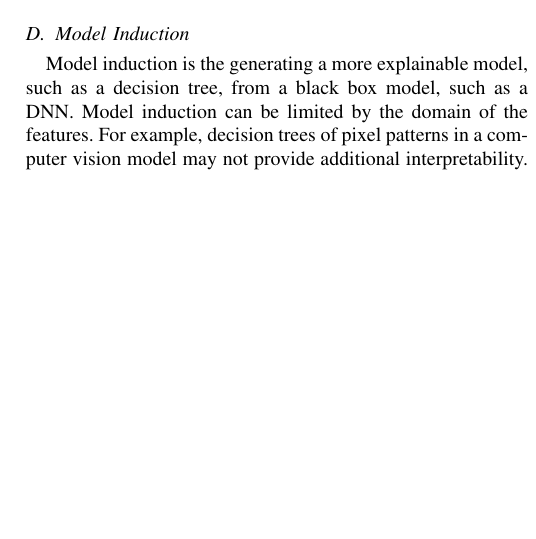
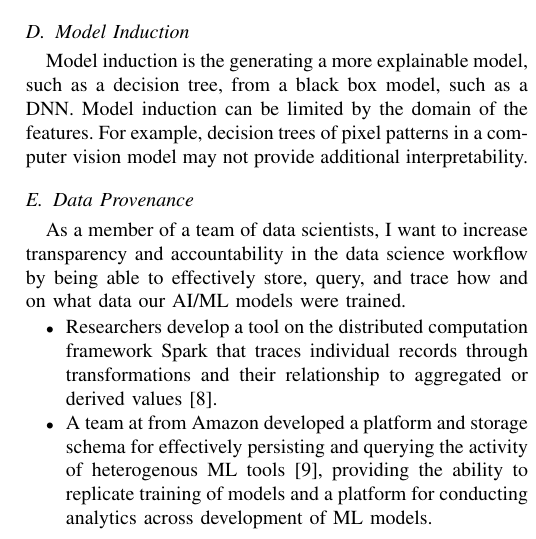
Before and after one commit to dkaczynski/xai-in-av, a LaTeX paper (main.tex, which reads content/background.tex): part of one column of page 3 of 5 before the commit and part of one column of page 3 of 6 after it, cut so that both start at the same text, the shorter picture padded with empty space. Compiled offline with pdfLaTeX.

Commit message:
Move data provenance from a use case to a method of XAI.

```diff
--- a/content/background.tex
+++ b/content/background.tex
@@ -61,6 +61,15 @@ Calculating the contribution of individual training samples to a trained model's
 
 Model induction is the generating a more explainable model, such as a decision tree, from a black box model, such as a DNN.  Model induction can be limited by the domain of the features.  For example, decision trees of pixel patterns in a computer vision model may not provide additional interpretability.
 
+\subsection{Data Provenance}
+
+As a member of a team of data scientists, I want to increase transparency and accountability in the data science workflow by being able to effectively store, query, and trace how and on what data our AI/ML models were trained.
+
+\begin{itemize}
+    \item Researchers develop a tool on the distributed computation framework Spark that traces individual records through transformations and their relationship to aggregated or derived values  \cite{Interlandi2017}.
+    \item A team at from Amazon developed a platform and storage schema for effectively persisting and querying the activity of heterogenous ML tools \cite{Schelter2017}, providing the ability to replicate training of models and a platform for conducting analytics across development of ML models.
+\end{itemize}
+
 \subsection{Existing Surveys in XAI}
 
 Although XAI is a relatively young field of research, appearing in publications circa 2016, there are at least hundreds of publications on the topic along with accompanying literature surveys that draw from the breadth of research.  Surveys vary in their perspective of XAI, the methods used to categorize literature, and the scope of methods that they cover.
```
